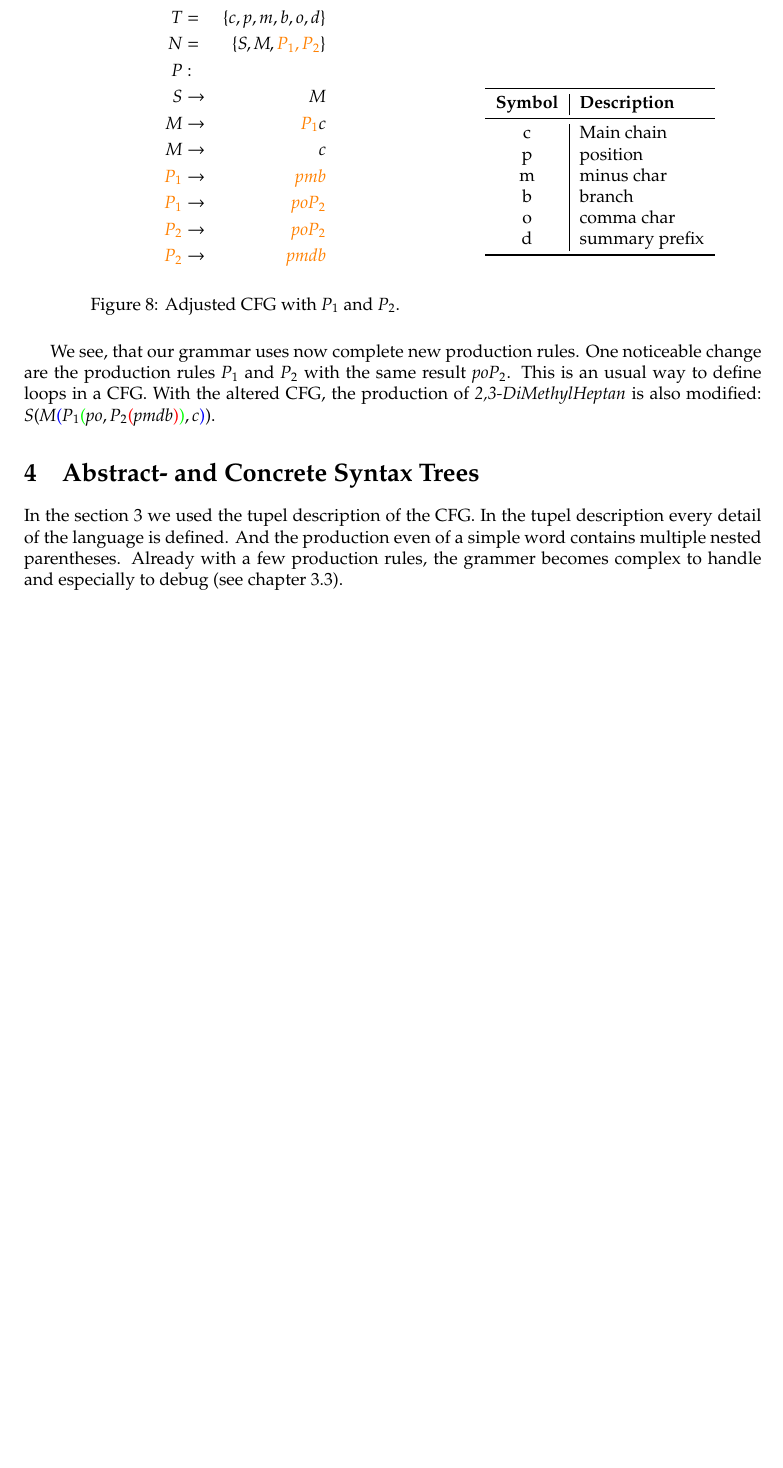
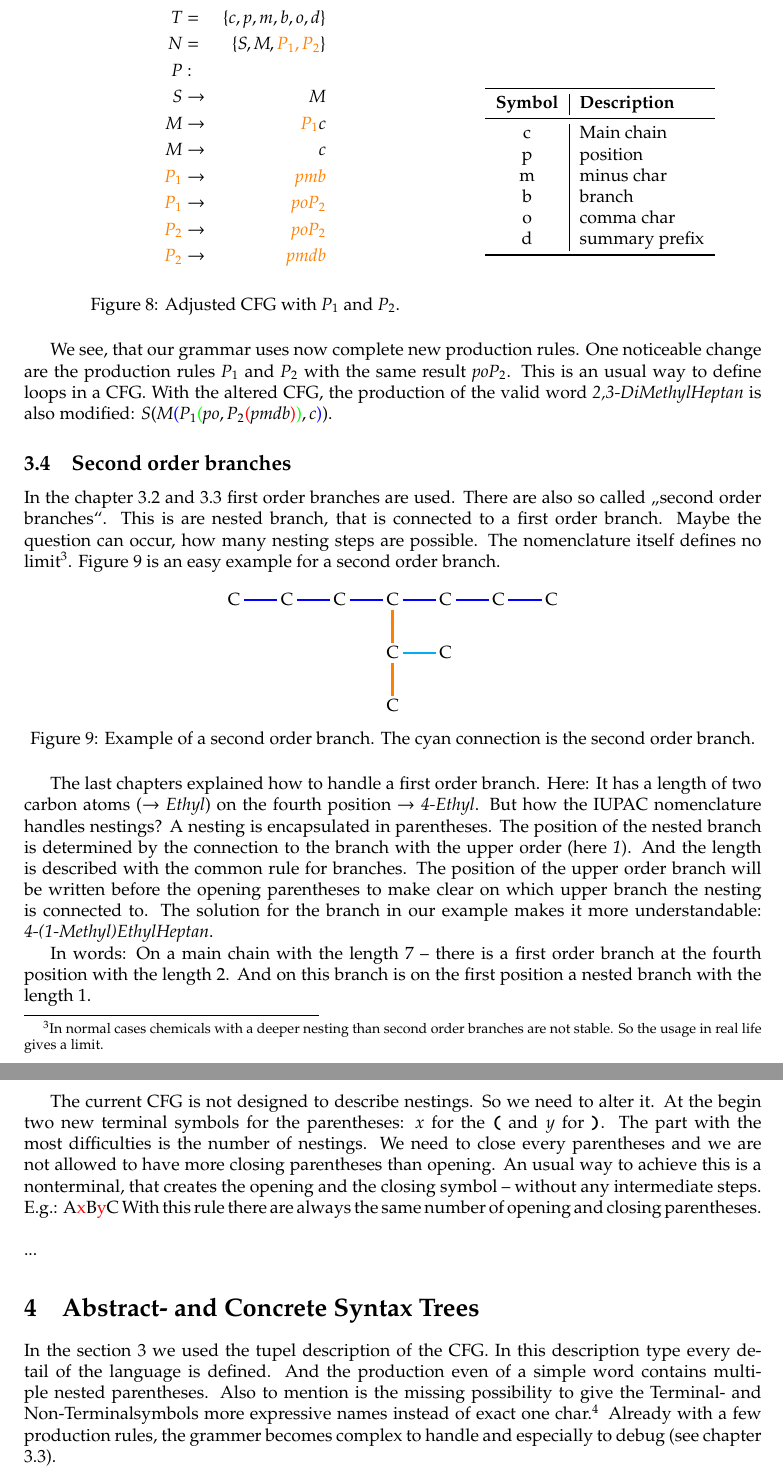
Before and after one commit to goto-vulture/DSL_IUPAC_Tutorial, a LaTeX document (DSL_IUPAC_Tutorial.tex): part of page 7 of 7 before the commit and two parts of pages 7 and 8 of 8 after it, the two joined at a grey line, cut so that both start at the same text, the shorter picture padded with empty space. Compiled offline with pdfLaTeX.

Commit message:
Add AST stuff.

```diff
--- a/DSL_IUPAC_Tutorial.tex
+++ b/DSL_IUPAC_Tutorial.tex
@@ -42,6 +42,7 @@
 \newcommand{\colorNew}{orange}
 \newcommand{\colorMainChain}{blue}
 \newcommand{\colorBranchFirstNesting}{orange}
+\newcommand{\colorBranchSecondNesting}{cyan}
 
 %%%%% %%%%% %%%%% %%%%% %%%%% %%%%% %%%%% %%%%%                %%%%% %%%%% %%%%% %%%%% %%%%% %%%%% %%%%% %%%%%
 %%%%% %%%%% %%%%% %%%%% %%%%% %%%%% %%%%% %%%%% BEGIN document %%%%% %%%%% %%%%% %%%%% %%%%% %%%%% %%%%% %%%%%
@@ -476,7 +486,7 @@ $P_2$ can only be reached, if at least one times $po$ was produced. So the usage
     \end{minipage}
 \end{figure}
 
-We see, that our grammar uses now complete new production rules. One noticeable change are the production rules $P_1$ and $P_2$ with the same result $poP_2$. This is an usual way to define loops in a CFG. With the altered CFG, the production of \emph{2,3-DiMethylHeptan} is also modified:
+We see, that our grammar uses now complete new production rules. One noticeable change are the production rules $P_1$ and $P_2$ with the same result $poP_2$. This is an usual way to define loops in a CFG. With the altered CFG, the production of the valid word \emph{2,3-DiMethylHeptan} is also modified:
 $
 S
 {\color{\colorBracketFirstNesting}{(}}
@@ -497,6 +507,30 @@ $.
 
 
 
+\subsection{Second order branches}\label{ss:SecondOrderBranches}
+In the chapter \ref{ss:FirstOrderBranches} and \ref{ss:MultipleFirstOrderBranches} first order branches are used. There are also so called \gerquot{second order branches}. This is are nested branch, that is connected to a first order branch. Maybe the question can occur, how many nesting steps are possible. The nomenclature itself defines no limit\footnote{In normal cases chemicals with a deeper nesting than second order branches are not stable. So the usage in real life gives a limit.}. Figure \ref{fig:FourthExample} is an easy example for a second order branch.
+
+\begin{figure}[H]
+    \centering
+    \setchemfig{chemfig style={line width=\connectionThicknessDefault}}
+    \chemfig{C-[,,,,\colorMainChain]C-[,,,,\colorMainChain]C-[,,,,\colorMainChain]C
+    (-[6,,,,\colorBranchFirstNesting]C(-[0,,,,\colorBranchSecondNesting]C)-[6,,,,\colorBranchFirstNesting]C)
+    -[,,,,\colorMainChain]C-[,,,,\colorMainChain]C-[,,,,\colorMainChain]C} \\
+    \caption{Example of a second order branch. The cyan connection is the second order branch.}
+    \label{fig:FourthExample}
+\end{figure}
+
+The last chapters explained how to handle a first order branch. Here: It has a length of two carbon atoms ($\rightarrow$ \emph{Ethyl}) on the fourth position $\rightarrow$ \emph{4-Ethyl}. But how the IUPAC nomenclature handles nestings? A nesting is encapsulated in parentheses. The position of the nested branch is determined by the connection to the branch with the upper order (here \emph{1}). And the length is described with the common rule for branches. The position of the upper order branch will be written before the opening parentheses to make clear on which upper branch the nesting is connected to. The solution for the branch in our example makes it more understandable: \emph{4-(1-Methyl)EthylHeptan}.
+
+In words: On a main chain with the length 7 \dashAndSpace there is a first order branch at the fourth position with the length 2. And on this branch is on the first position a nested branch with the length 1.
+
+The current CFG is not designed to describe nestings. So we need to alter it. At the begin two new terminal symbols for the parentheses: $x$ for the \texttt{\textbf{(}} and $y$ for \texttt{\textbf{)}}. The part with the most difficulties is the number of nestings. We need to close every parentheses and we are not allowed to have more closing parentheses than opening. An usual way to achieve this is a nonterminal, that creates the opening and the closing symbol \dashAndSpace without any intermediate steps. E.g.: A{\color{red}{x}}B{\color{red}{y}}C With this rule there are always the same number of opening and closing parentheses.\\
+
+
+\noindent...
+
+
+
 \section{Abstract- and Concrete Syntax Trees}\label{s:AbstractAndConcreteSyntaxTrees}
-In the section \ref{s:IntroductionToTheIUPACNomenclature} we used the tupel description of the CFG. In the tupel description every detail of the language is defined. And the production even of a simple word contains multiple nested parentheses. Already with a few production rules, the grammer becomes complex to handle and especially to debug (see chapter \ref{ss:MultipleFirstOrderBranches}).
+In the section \ref{s:IntroductionToTheIUPACNomenclature} we used the tupel description of the CFG. In this description type every detail of the language is defined. And the production even of a simple word contains multiple nested parentheses. Also to mention is the missing possibility to give the Terminal- and Non-Terminalsymbols more expressive names instead of exact one char.\footnote{The tupel description is a mathamatical way to describe a grammar.} Already with a few production rules, the grammer becomes complex to handle and especially to debug (see chapter \ref{ss:MultipleFirstOrderBranches}).
 
@@ -503,0 +553,7 @@ In the section \ref{s:IntroductionToTheIUPACNomenclature} we used the tupel desc
+    child { node {First order branch}
+        child { node {Position 1}
+            child { node[top color=\colorASTNodeAtTheEnd, bottom color=\colorASTNodeAtTheEnd] {\textbf{2,}} } }
+        child { node {Position 2 with length}
+            child { node[top color=\colorASTNodeAtTheEnd, bottom color=\colorASTNodeAtTheEnd] {\textbf{3-DiMethyl}} } } }
+    child { node {Main chain}
+        child { node[top color=\colorASTNodeAtTheEnd, bottom color=\colorASTNodeAtTheEnd] {\textbf{Heptan}} } };
```
Also changed, not shown: DSL_IUPAC_Tutorial.pdf, DSL_IUPAC_Tutorial.tex (41 more changed lines).
